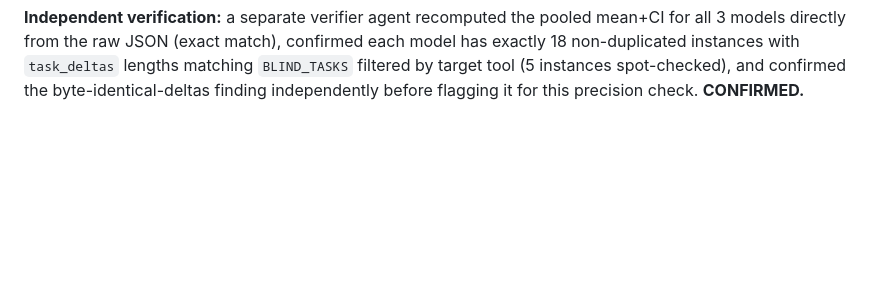
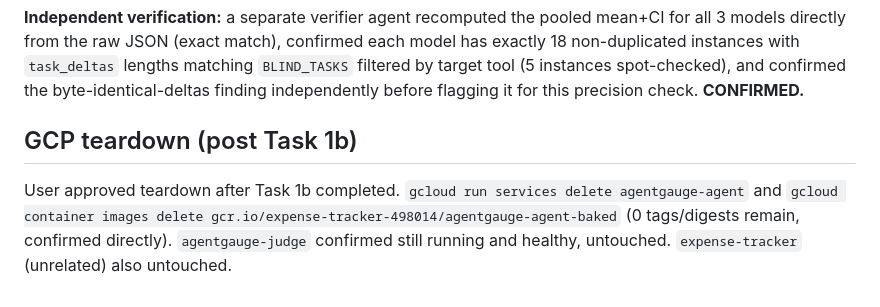
Before and after one commit to gaurav-gandhi-2411/agentgauge, a Markdown page: reports/v2_4_task1_blast_radius_audit.md, the part around the change. Drawn GitHub-style; blank space fills up the shorter version.

Commit message:
chore(gcp): tear down agentgauge-agent after Task 1b completion (v2.4)
Deleted the rebuilt agentgauge-agent Cloud Run service and its GCR image
after the BLOCKING re-measurement completed and was verified. Zero tags/
digests remain; agentgauge-judge confirmed untouched and healthy.

```diff
--- a/reports/v2_4_task1_blast_radius_audit.md
+++ b/reports/v2_4_task1_blast_radius_audit.md
@@ -132,3 +132,11 @@ confirmed each model has exactly 18 non-duplicated instances with
 `task_deltas` lengths matching `BLIND_TASKS` filtered by target tool
 (5 instances spot-checked), and confirmed the byte-identical-deltas finding
 independently before flagging it for this precision check. **CONFIRMED.**
+
+## GCP teardown (post Task 1b)
+
+User approved teardown after Task 1b completed. `gcloud run services delete
+agentgauge-agent` and `gcloud container images delete
+gcr.io/expense-tracker-498014/agentgauge-agent-baked` (0 tags/digests remain,
+confirmed directly). `agentgauge-judge` confirmed still running and healthy,
+untouched. `expense-tracker` (unrelated) also untouched.
```
